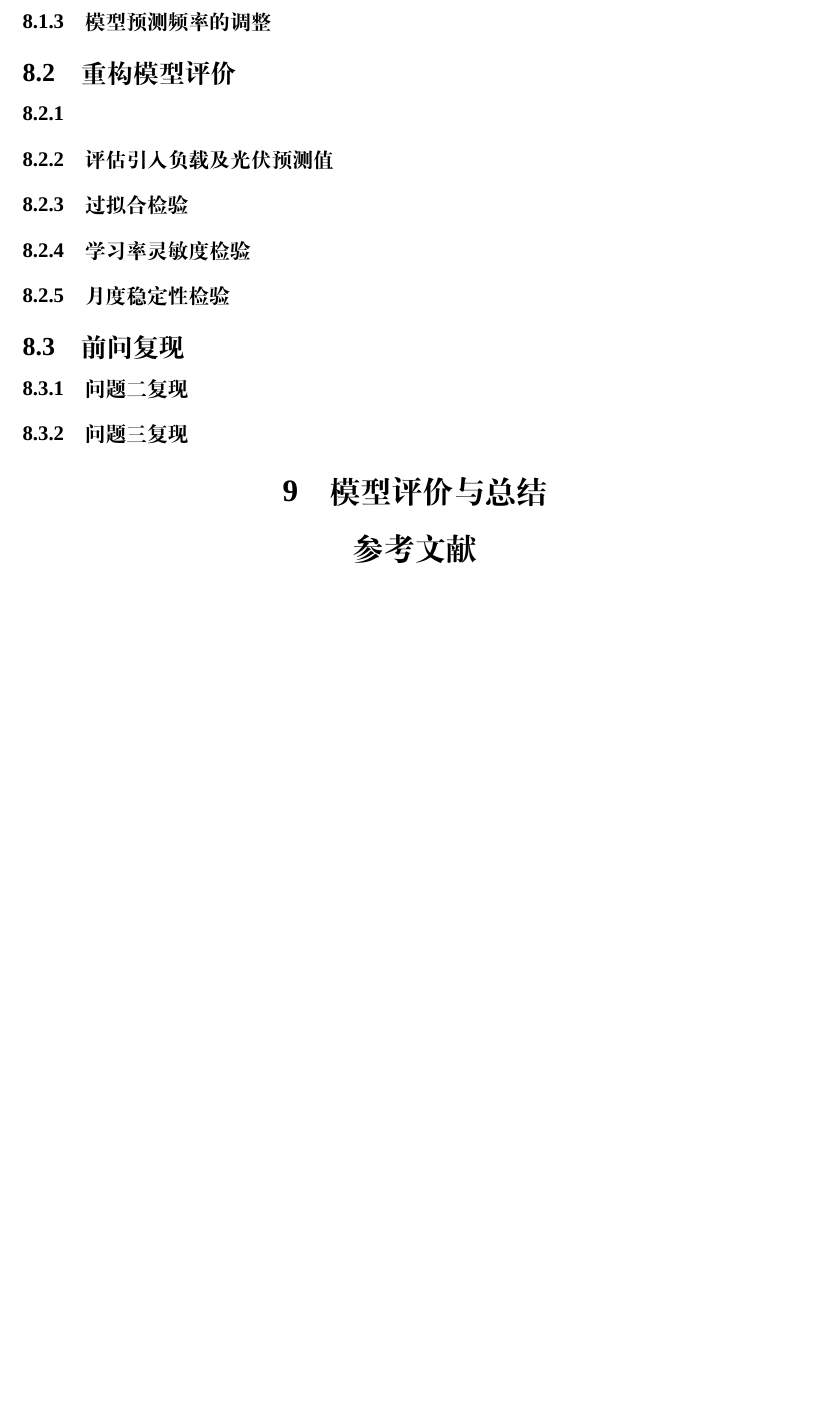
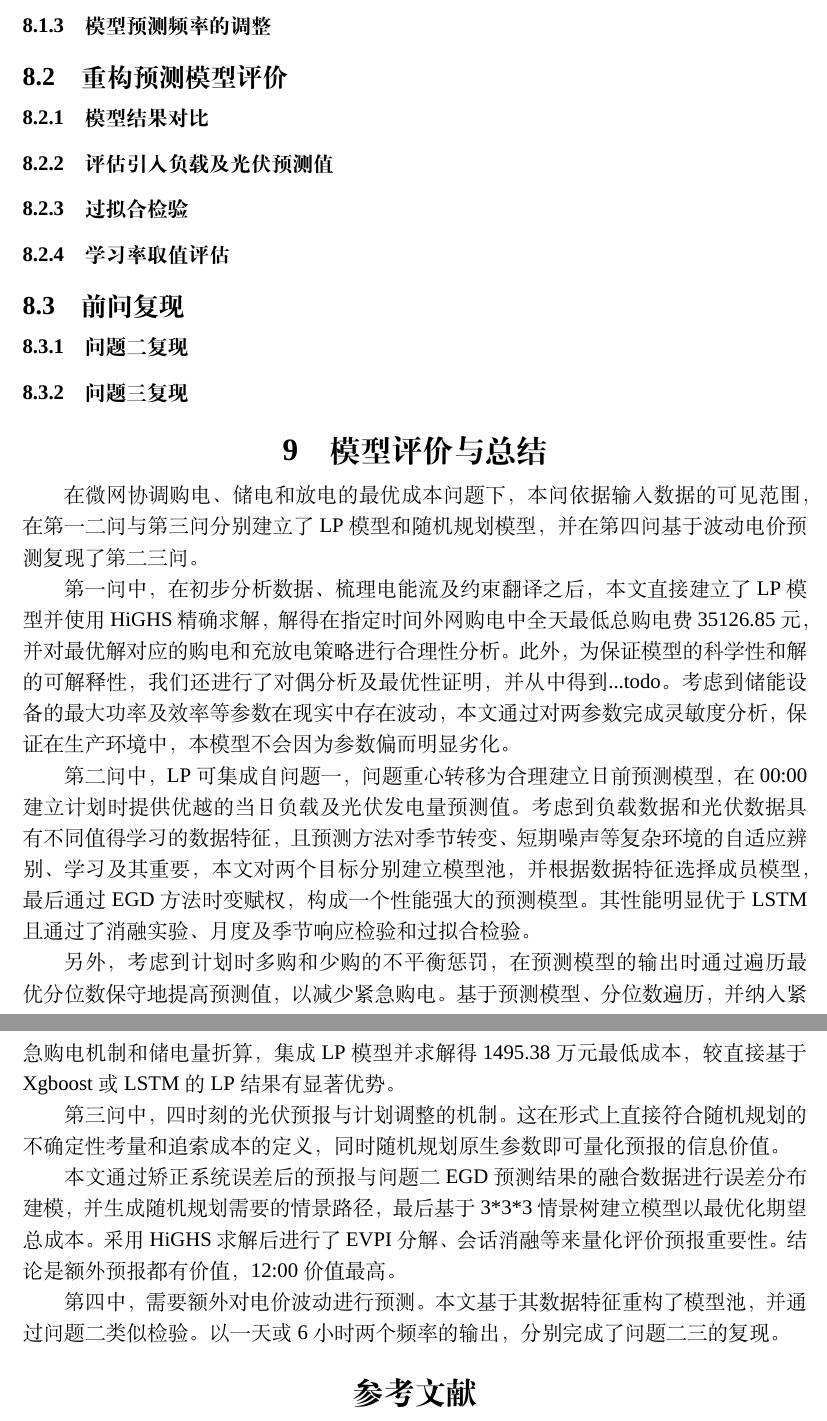
Before and after one commit to jerryloopback-hash/20260910-MMcompetition, a LaTeX document (C题/outcome/Cpaper.tex): part of page 25 of 27 before the commit and two parts of pages 25 and 26 of 28 after it, the two joined at a grey line, cut so that both start at the same text, the shorter picture padded with empty space. Compiled offline with XeLaTeX; a missing font is replaced by an installed copy or a similar font.

Commit message:
模型总结

```diff
--- a/C题/outcome/Cpaper.tex
+++ b/C题/outcome/Cpaper.tex
@@ -1132,14 +1133,14 @@ VSS较大进一步说明本随机规划的有效性。
 \subsubsection{成员模型选择}
 \subsubsection{模型预测频率的调整}
 
-\subsection{重构模型评价}
-\subsubsection{}
+\subsection{重构预测模型评价}
+\subsubsection{模型结果对比}
 \subsubsection{评估引入负载及光伏预测值}
 \subsubsection{过拟合检验}
-\subsubsection{学习率灵敏度检验}
-\subsubsection{月度稳定性检验}
+\subsubsection{学习率取值评估}
 
 \subsection{前问复现}
+
 \subsubsection{问题二复现}
 \subsubsection{问题三复现}
 
@@ -1148,8 +1149,27 @@ VSS较大进一步说明本随机规划的有效性。
 
 % ===================== 9 总结（占位） =====================
 \section{模型评价与总结}
-% TODO：逐条回答四个问题的最终数值结论；优缺点对着模型说并量化（效率口径 ±、
-% 完全信息假设的局限）；不复述摘要，不引入新内容。
+
+在微网协调购电、储电和放电的最优成本问题下，本问依据输入数据的可见范围，在第一二问与第三问分别建立了LP模型和随机规划模型，并在第四问基于波动电价预测复现了第二三问。
+
+第一问中，在初步分析数据、梳理电能流及约束翻译之后，本文直接建立了LP模型并使用HiGHS精确求解，解得在指定时间外网购电中全天最低总购电费35126.85元，并对最优解对应的
+购电和充放电策略进行合理性分析。
+此外，为保证模型的科学性和解的可解释性，我们还进行了对偶分析及最优性证明，并从中得到...todo。考虑到储能设备的最大功率及效率等参数在现实中存在波动，
+本文通过对两参数完成灵敏度分析，保证在生产环境中，本模型不会因为参数偏而明显劣化。
+
+第二问中，LP可集成自问题一，问题重心转移为合理建立日前预测模型，在00:00建立计划时提供优越的当日负载及光伏发电量预测值。考虑到负载数据和光伏数据具有不同值得学习的数据特征，
+且预测方法对季节转变、短期噪声等复杂环境的自适应辨别、学习及其重要，本文对两个目标分别建立模型池，并根据数据特征选择成员模型，最后通过EGD方法时变赋权，
+构成一个性能强大的预测模型。其性能明显优于LSTM且通过了消融实验、月度及季节响应检验和过拟合检验。
+
+另外，考虑到计划时多购和少购的不平衡惩罚，在预测模型的输出时通过遍历最优分位数保守地提高预测值，以减少紧急购电。
+基于预测模型、分位数遍历，并纳入紧急购电机制和储电量折算，集成LP模型并求解得 1495.38 万元最低成本，较直接基于 Xgboost 或 LSTM 的LP结果有显著优势。
+
+第三问中，四时刻的光伏预报与计划调整的机制。这在形式上直接符合随机规划的不确定性考量和追索成本的定义，同时随机规划原生参数即可量化预报的信息价值。
+
+本文通过矫正系统误差后的预报与问题二EGD预测结果的融合数据进行误差分布建模，并生成随机规划需要的情景路径，最后基于3*3*3情景树建立模型
+以最优化期望总成本。采用HiGHS求解后进行了EVPI分解、会话消融等来量化评价预报重要性。结论是额外预报都有价值，12:00价值最高。
+
+第四中，需要额外对电价波动进行预测。本文基于其数据特征重构了模型池，并通过问题二类似检验。以一天或6小时两个频率的输出，分别完成了问题二三的复现。
 
 % ===================== 参考文献 =====================
 {\small
```
Also changed, not shown: C题/outcome/Cpaper.tex (3 more changed lines).
